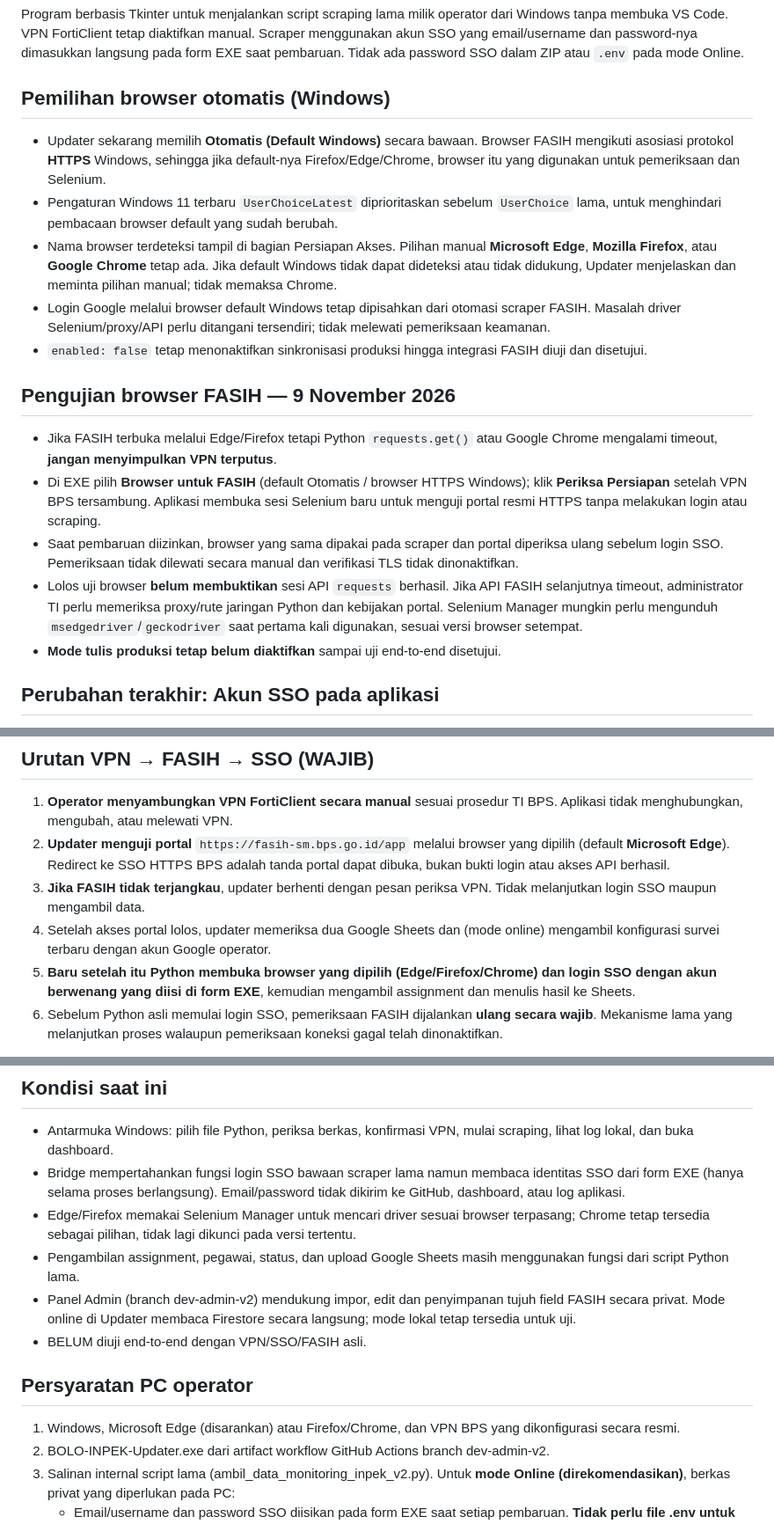
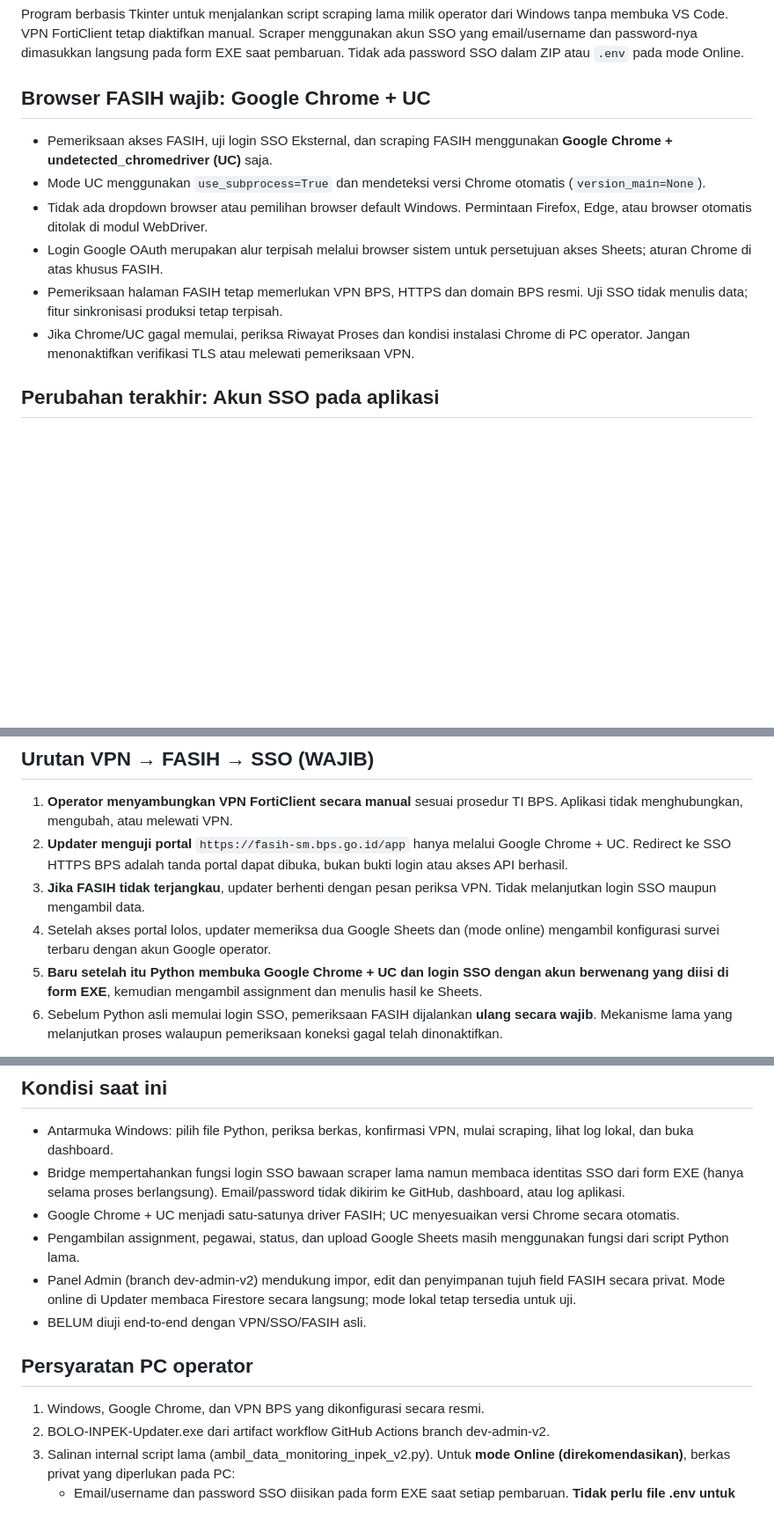
Before and after one commit to bpsblora/bolo-inpek, a Markdown page: updater/README.md, 3 parts joined by grey strips. Shown at 88% size. GitHub-like rendering; blank space fills up the shorter version.

Commit message:
docs(updater): make Chrome UC the only FASIH browser; separate Google OAuth system-browser behavior

```diff
--- a/updater/README.md
+++ b/updater/README.md
@@ -3,21 +3,14 @@
 Program berbasis Tkinter untuk menjalankan script scraping lama milik operator dari Windows tanpa membuka VS Code. VPN FortiClient tetap diaktifkan manual. Scraper menggunakan akun SSO yang email/username dan password-nya dimasukkan langsung pada form EXE saat pembaruan. Tidak ada password SSO dalam ZIP atau `.env` pada mode Online.
 
 
-## Pemilihan browser otomatis (Windows)
+## Browser FASIH wajib: Google Chrome + UC
 
-- Updater sekarang memilih **Otomatis (Default Windows)** secara bawaan. Browser FASIH mengikuti asosiasi protokol **HTTPS** Windows, sehingga jika default-nya Firefox/Edge/Chrome, browser itu yang digunakan untuk pemeriksaan dan Selenium.
-- Pengaturan Windows 11 terbaru `UserChoiceLatest` diprioritaskan sebelum `UserChoice` lama, untuk menghindari pembacaan browser default yang sudah berubah.
-- Nama browser terdeteksi tampil di bagian Persiapan Akses. Pilihan manual **Microsoft Edge**, **Mozilla Firefox**, atau **Google Chrome** tetap ada. Jika default Windows tidak dapat dideteksi atau tidak didukung, Updater menjelaskan dan meminta pilihan manual; tidak memaksa Chrome.
-- Login Google melalui browser default Windows tetap dipisahkan dari otomasi scraper FASIH. Masalah driver Selenium/proxy/API perlu ditangani tersendiri; tidak melewati pemeriksaan keamanan.
-- `enabled: false` tetap menonaktifkan sinkronisasi produksi hingga integrasi FASIH diuji dan disetujui.
-
-## Pengujian browser FASIH — 9 November 2026
-
-- Jika FASIH terbuka melalui Edge/Firefox tetapi Python `requests.get()` atau Google Chrome mengalami timeout, **jangan menyimpulkan VPN terputus**.
-- Di EXE pilih **Browser untuk FASIH** (default Otomatis / browser HTTPS Windows); klik **Periksa Persiapan** setelah VPN BPS tersambung. Aplikasi membuka sesi Selenium baru untuk menguji portal resmi HTTPS tanpa melakukan login atau scraping.
-- Saat pembaruan diizinkan, browser yang sama dipakai pada scraper dan portal diperiksa ulang sebelum login SSO. Pemeriksaan tidak dilewati secara manual dan verifikasi TLS tidak dinonaktifkan.
-- Lolos uji browser **belum membuktikan** sesi API `requests` berhasil. Jika API FASIH selanjutnya timeout, administrator TI perlu memeriksa proxy/rute jaringan Python dan kebijakan portal. Selenium Manager mungkin perlu mengunduh `msedgedriver`/`geckodriver` saat pertama kali digunakan, sesuai versi browser setempat.
-- **Mode tulis produksi tetap belum diaktifkan** sampai uji end-to-end disetujui.
+- Pemeriksaan akses FASIH, uji login SSO Eksternal, dan scraping FASIH menggunakan **Google Chrome + undetected_chromedriver (UC)** saja.
+- Mode UC menggunakan `use_subprocess=True` dan mendeteksi versi Chrome otomatis (`version_main=None`).
+- Tidak ada dropdown browser atau pemilihan browser default Windows. Permintaan Firefox, Edge, atau browser otomatis ditolak di modul WebDriver.
+- Login Google OAuth merupakan alur terpisah melalui browser sistem untuk persetujuan akses Sheets; aturan Chrome di atas khusus FASIH.
+- Pemeriksaan halaman FASIH tetap memerlukan VPN BPS, HTTPS dan domain BPS resmi. Uji SSO tidak menulis data; fitur sinkronisasi produksi tetap terpisah.
+- Jika Chrome/UC gagal memulai, periksa Riwayat Proses dan kondisi instalasi Chrome di PC operator. Jangan menonaktifkan verifikasi TLS atau melewati pemeriksaan VPN.
 
 ## Perubahan terakhir: Akun SSO pada aplikasi
 
@@ -61,10 +54,10 @@ Pada tombol diagnostik ini, file publik `updater-settings.json` dibundel sebagai
 ## Urutan VPN → FASIH → SSO (WAJIB)
 
 1. **Operator menyambungkan VPN FortiClient secara manual** sesuai prosedur TI BPS. Aplikasi tidak menghubungkan, mengubah, atau melewati VPN.
-2. **Updater menguji portal** `https://fasih-sm.bps.go.id/app` melalui browser yang dipilih (default **Microsoft Edge**). Redirect ke SSO HTTPS BPS adalah tanda portal dapat dibuka, bukan bukti login atau akses API berhasil.
+2. **Updater menguji portal** `https://fasih-sm.bps.go.id/app` hanya melalui Google Chrome + UC. Redirect ke SSO HTTPS BPS adalah tanda portal dapat dibuka, bukan bukti login atau akses API berhasil.
 3. **Jika FASIH tidak terjangkau**, updater berhenti dengan pesan periksa VPN. Tidak melanjutkan login SSO maupun mengambil data.
 4. Setelah akses portal lolos, updater memeriksa dua Google Sheets dan (mode online) mengambil konfigurasi survei terbaru dengan akun Google operator.
-5. **Baru setelah itu Python membuka browser yang dipilih (Edge/Firefox/Chrome) dan login SSO dengan akun berwenang yang diisi di form EXE**, kemudian mengambil assignment dan menulis hasil ke Sheets.
+5. **Baru setelah itu Python membuka Google Chrome + UC dan login SSO dengan akun berwenang yang diisi di form EXE**, kemudian mengambil assignment dan menulis hasil ke Sheets.
 6. Sebelum Python asli memulai login SSO, pemeriksaan FASIH dijalankan **ulang secara wajib**. Mekanisme lama yang melanjutkan proses walaupun pemeriksaan koneksi gagal telah dinonaktifkan.
 
 Pemeriksaan portal menilai keterjangkauan jaringan, **bukan** status aplikasi FortiClient secara langsung. Jika portal tiba-tiba tidak bisa diakses saat VPN terputus, scraping dibatalkan sebelum SSO; jika VPN terputus saat scraping berlangsung, proses bisa gagal dan memerlukan pemeriksaan ulang.
@@ -137,14 +130,14 @@ FASIH belum diuji end-to-end melalui VPN pada PC operator.
 
 - Antarmuka Windows: pilih file Python, periksa berkas, konfirmasi VPN, mulai scraping, lihat log lokal, dan buka dashboard.
 - Bridge mempertahankan fungsi login SSO bawaan scraper lama namun membaca identitas SSO dari form EXE (hanya selama proses berlangsung). Email/password tidak dikirim ke GitHub, dashboard, atau log aplikasi.
-- Edge/Firefox memakai Selenium Manager untuk mencari driver sesuai browser terpasang; Chrome tetap tersedia sebagai pilihan, tidak lagi dikunci pada versi tertentu.
+- Google Chrome + UC menjadi satu-satunya driver FASIH; UC menyesuaikan versi Chrome secara otomatis.
 - Pengambilan assignment, pegawai, status, dan upload Google Sheets masih menggunakan fungsi dari script Python lama.
 - Panel Admin (branch dev-admin-v2) mendukung impor, edit dan penyimpanan tujuh field FASIH secara privat. Mode online di Updater membaca Firestore secara langsung; mode lokal tetap tersedia untuk uji.
 - BELUM diuji end-to-end dengan VPN/SSO/FASIH asli.
 
 ## Persyaratan PC operator
 
-1. Windows, Microsoft Edge (disarankan) atau Firefox/Chrome, dan VPN BPS yang dikonfigurasi secara resmi.
+1. Windows, Google Chrome, dan VPN BPS yang dikonfigurasi secara resmi.
 2. BOLO-INPEK-Updater.exe dari artifact workflow GitHub Actions branch dev-admin-v2.
 3. Salinan internal script lama (ambil_data_monitoring_inpek_v2.py). Untuk **mode Online (direkomendasikan)**, berkas privat yang diperlukan pada PC:
    - Email/username dan password SSO diisikan pada form EXE saat setiap pembaruan. **Tidak perlu file .env untuk mode Online**;
```
Also changed, not shown: other parts of updater/README.md (+2 -2 lines).
